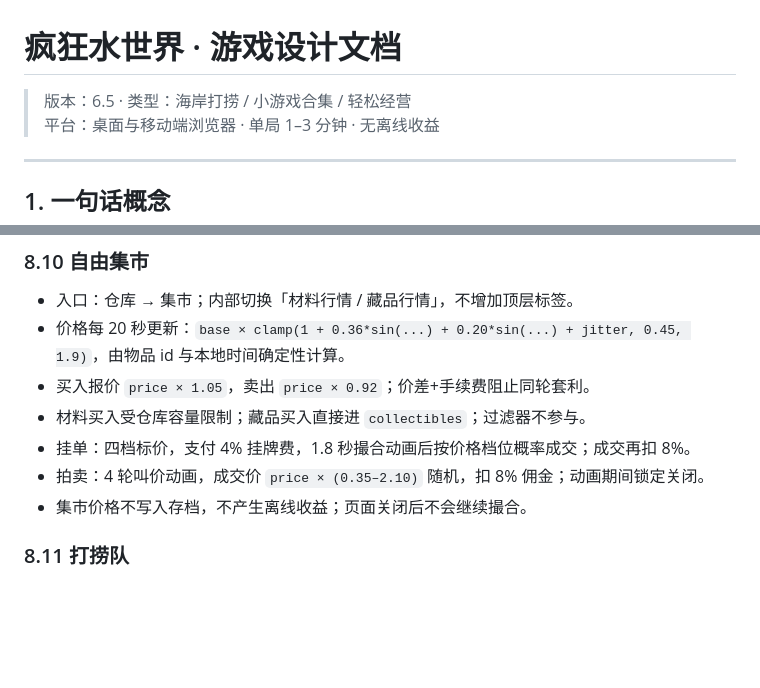
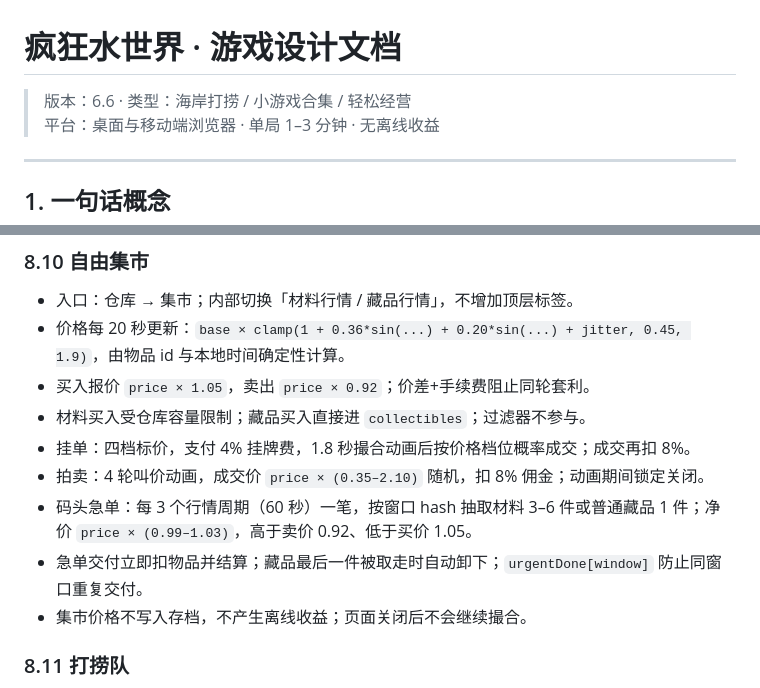
Before and after one commit to YHSome/crazy-water-world, a Markdown page: DESIGN.md, 2 parts joined by grey strips. Rendered like a GitHub page; blank space fills up the shorter version.

Commit message:
v6.6: 集市码头急单

```diff
--- a/DESIGN.md
+++ b/DESIGN.md
@@ -1,6 +1,6 @@
 # 疯狂水世界 · 游戏设计文档
 
-> 版本：6.5 · 类型：海岸打捞 / 小游戏合集 / 轻松经营
+> 版本：6.6 · 类型：海岸打捞 / 小游戏合集 / 轻松经营
 > 平台：桌面与移动端浏览器 · 单局 1–3 分钟 · 无离线收益
 
 ---
@@ -396,6 +396,8 @@ HUD 以「末日第 1,281 天」计量时间，每完成一局打捞推进 2 天
 - 材料买入受仓库容量限制；藏品买入直接进 `collectibles`；过滤器不参与。
 - 挂单：四档标价，支付 4% 挂牌费，1.8 秒撮合动画后按价格档位概率成交；成交再扣 8%。
 - 拍卖：4 轮叫价动画，成交价 `price × (0.35–2.10)` 随机，扣 8% 佣金；动画期间锁定关闭。
+- 码头急单：每 3 个行情周期（60 秒）一笔，按窗口 hash 抽取材料 3–6 件或普通藏品 1 件；净价 `price × (0.99–1.03)`，高于卖价 0.92、低于买价 1.05。
+- 急单交付立即扣物品并结算；藏品最后一件被取走时自动卸下；`urgentDone[window]` 防止同窗口重复交付。
 - 集市价格不写入存档，不产生离线收益；页面关闭后不会继续撮合。
 
 ### 8.11 打捞队
```
